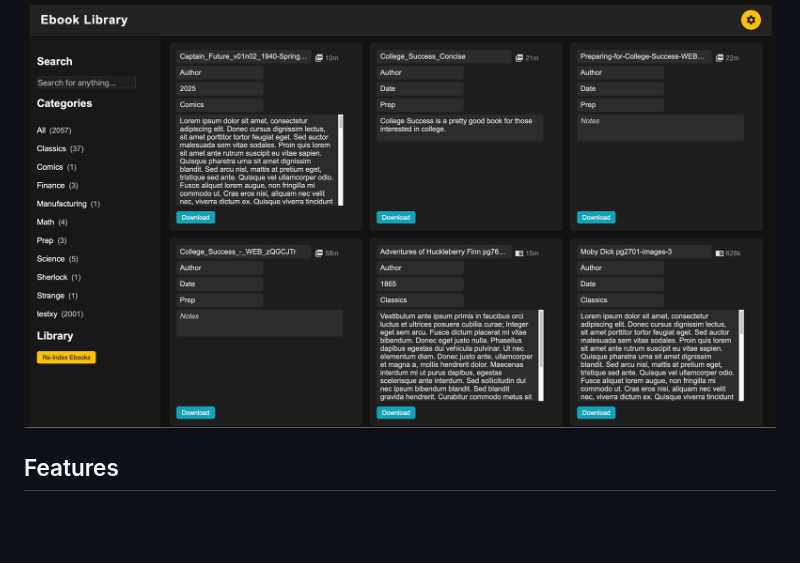
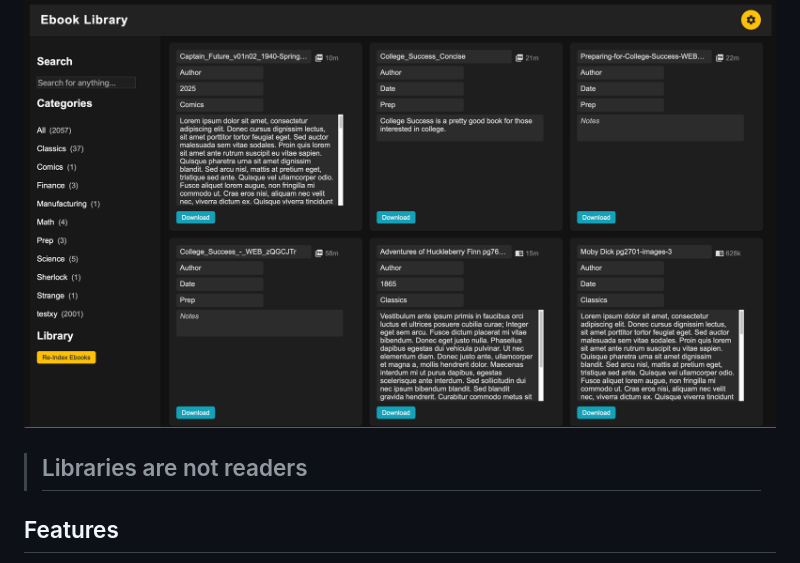
Before and after one commit to dougpark/ebook_library, a Markdown page: README.md, the part around the change. GitHub-like rendering; blank space fills up the shorter version.

```diff
--- a/README.md
+++ b/README.md
@@ -4,6 +4,8 @@ A modern, responsive web app for managing your personal ebook collection.
 Built with Flask and SQLite, this project lets you organize, search, and edit ebook metadata in a user-friendly interface.
 
 ![Main UI](screenshots/ebook_library.png)
+
+> ## Libraries are not readers
 
 ## Features
 
```
